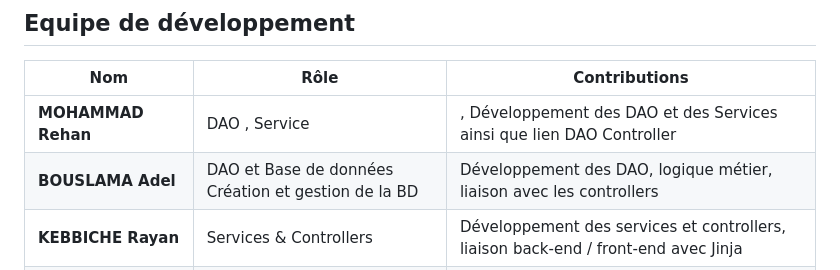
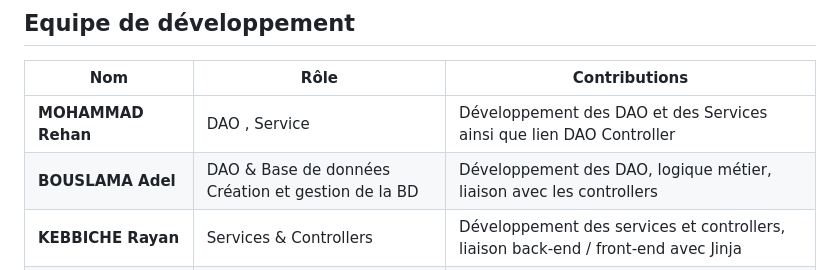
Before and after one commit to Slaiyyerr/SAE_colis, a Markdown page: README.md, the part around the change. Rendered like a GitHub page.

Commit message:
Fix formatting in development team section of README

```diff
--- a/README.md
+++ b/README.md
@@ -257,8 +257,8 @@ SAE_colis/
 ## Equipe de développement
 | Nom       | Rôle                   | Contributions                                                                      |
 | --------- | ---------------------- | ---------------------------------------------------------------------------------- |
-| **MOHAMMAD Rehan** | DAO , Service         | , Développement des DAO et des Services ainsi que lien DAO Controller                                    |
-| **BOUSLAMA Adel**  | DAO et Base de données  Création et gestion de la BD      | Développement des DAO, logique métier, liaison avec les controllers                |
+| **MOHAMMAD Rehan** | DAO , Service         | Développement des DAO et des Services ainsi que lien DAO Controller                                    |
+| **BOUSLAMA Adel**  | DAO & Base de données  Création et gestion de la BD      | Développement des DAO, logique métier, liaison avec les controllers                |
 | **KEBBICHE Rayan** | Services & Controllers | Développement des services et controllers, liaison back-end / front-end avec Jinja |
 | **BENANNI Fares** | Front-end              | Développement de l’interface utilisateur, liaison Jinja                                           |
 | **ATANASE Gabin Ateba** | Modèles            | Développement des models                                          |
```
